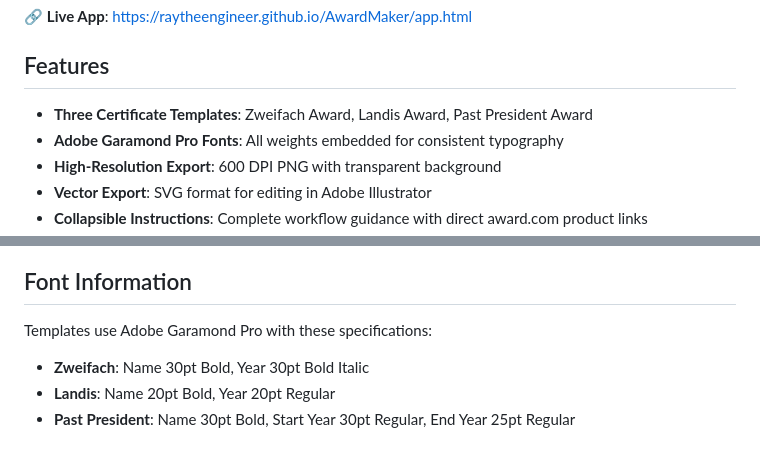
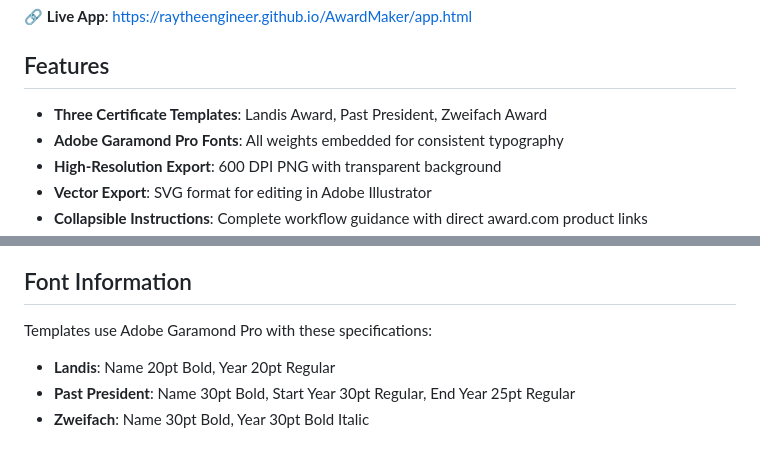
Before and after one commit to raytheengineer/AwardMaker, a Markdown page: README.md, 2 parts joined by grey strips. Drawn GitHub-style.

```diff
--- a/README.md
+++ b/README.md
@@ -6,7 +6,7 @@ A Progressive Web App for creating professional award certificates with custom t
 
 ## Features
 
-- **Three Certificate Templates**: Zweifach Award, Landis Award, Past President Award
+- **Three Certificate Templates**: Landis Award, Past President, Zweifach Award
 - **Adobe Garamond Pro Fonts**: All weights embedded for consistent typography
 - **High-Resolution Export**: 600 DPI PNG with transparent background
 - **Vector Export**: SVG format for editing in Adobe Illustrator
@@ -99,6 +99,6 @@ The app includes complete instructions for ordering physical awards:
 ## Font Information
 
 Templates use Adobe Garamond Pro with these specifications:
-- **Zweifach**: Name 30pt Bold, Year 30pt Bold Italic
 - **Landis**: Name 20pt Bold, Year 20pt Regular
 - **Past President**: Name 30pt Bold, Start Year 30pt Regular, End Year 25pt Regular
+- **Zweifach**: Name 30pt Bold, Year 30pt Bold Italic
```
Also changed, not shown: other parts of README.md (+1 -1 lines).
